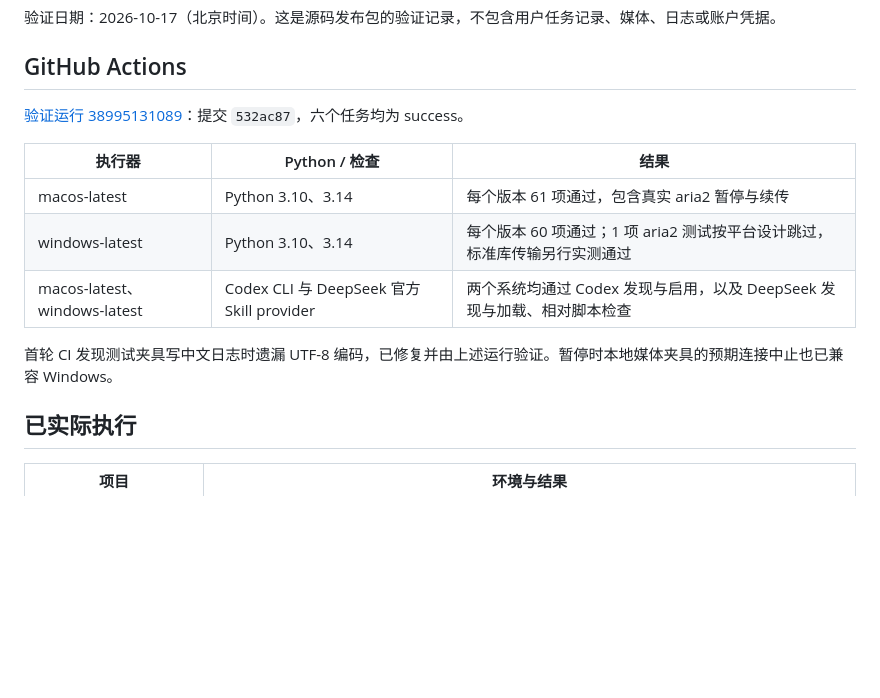
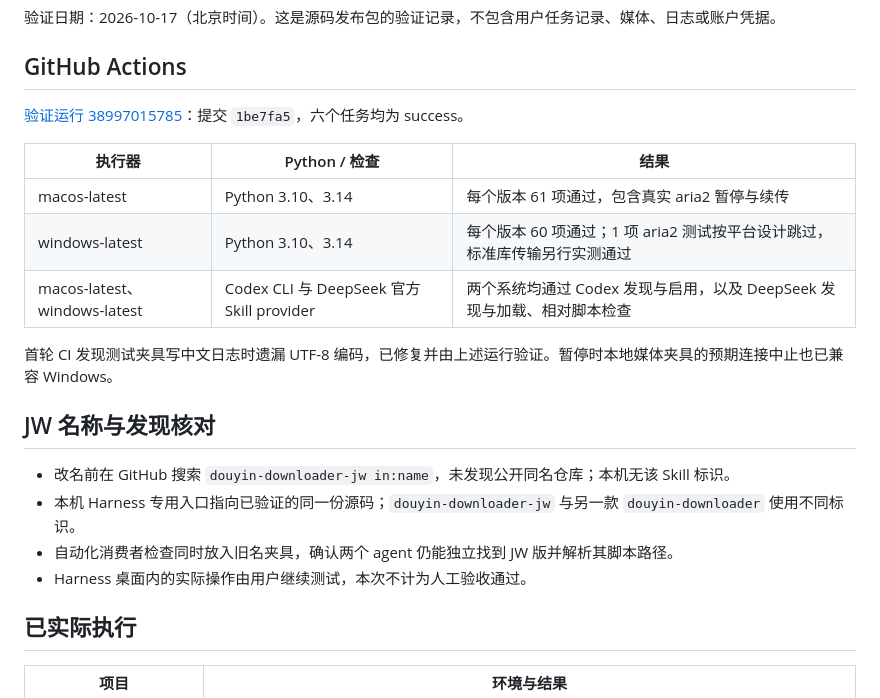
Before and after one commit to jevons1314-creator/douyin-downloader-jw, a Markdown page: TESTING.md, the part around the change. GitHub-like rendering; blank space fills up the shorter version.

Commit message:
docs: record JW naming and cross-platform verification [skip ci]

```diff
--- a/TESTING.md
+++ b/TESTING.md
@@ -4,7 +4,7 @@
 
 ## GitHub Actions
 
-[验证运行 38995131089](https://github.com/jevons1314-creator/douyin-downloader-jw/actions/runs/38995131089)：提交 `532ac87`，六个任务均为 success。
+[验证运行 38997015785](https://github.com/jevons1314-creator/douyin-downloader-jw/actions/runs/38997015785)：提交 `1be7fa5`，六个任务均为 success。
 
 | 执行器 | Python / 检查 | 结果 |
 | --- | --- | --- |
@@ -13,6 +13,13 @@
 | macos-latest、windows-latest | Codex CLI 与 DeepSeek 官方 Skill provider | 两个系统均通过 Codex 发现与启用，以及 DeepSeek 发现与加载、相对脚本检查 |
 
 首轮 CI 发现测试夹具写中文日志时遗漏 UTF-8 编码，已修复并由上述运行验证。暂停时本地媒体夹具的预期连接中止也已兼容 Windows。
+
+## JW 名称与发现核对
+
+- 改名前在 GitHub 搜索 `douyin-downloader-jw in:name`，未发现公开同名仓库；本机无该 Skill 标识。
+- 本机 Harness 专用入口指向已验证的同一份源码；`douyin-downloader-jw` 与另一款 `douyin-downloader` 使用不同标识。
+- 自动化消费者检查同时放入旧名夹具，确认两个 agent 仍能独立找到 JW 版并解析其脚本路径。
+- Harness 桌面内的实际操作由用户继续测试，本次不计为人工验收通过。
 
 ## 已实际执行
 
```
Also changed, not shown: README.md (+2 -0 lines).
